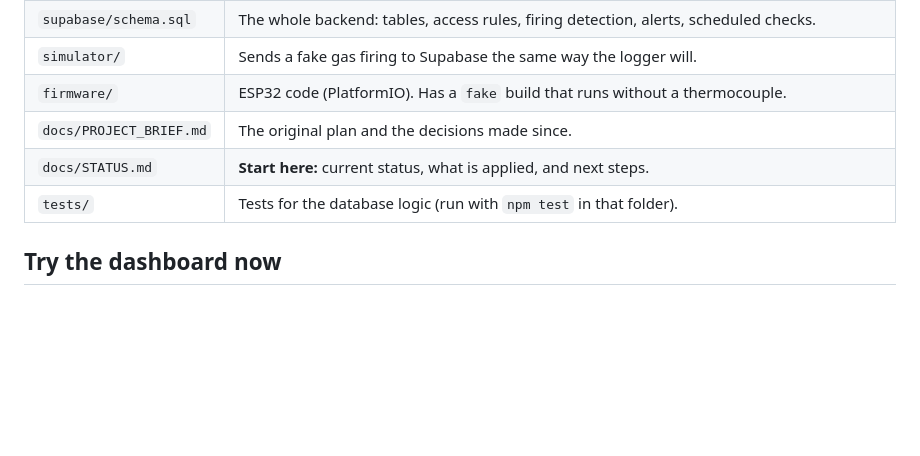
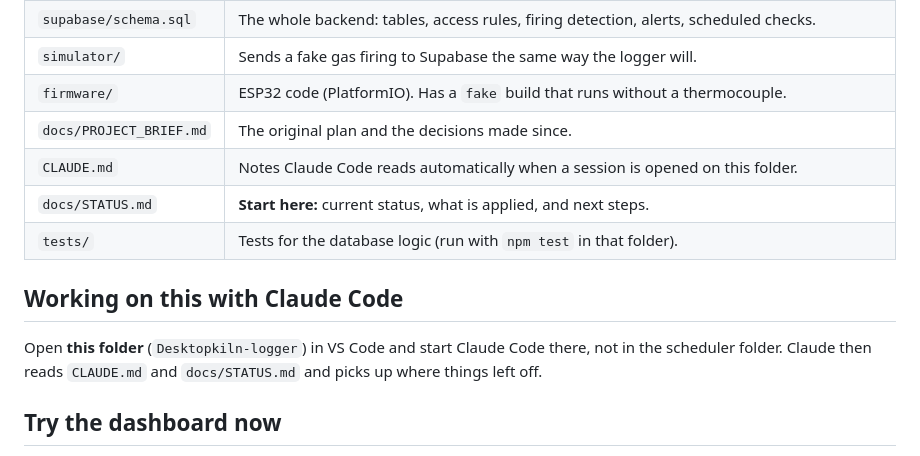
Before and after one commit to colbyparsons-art/kiln-logger, a Markdown page: README.md, the part around the change. Rendered like a GitHub page; blank space fills up the shorter version.

Commit message:
Add CLAUDE.md so sessions opened on this folder have the project context
Co-Authored-By: Claude Opus 5.5 <noreply@anthropic.com>

```diff
--- a/README.md
+++ b/README.md
@@ -22,8 +22,14 @@ ESP32 + MAX31856  ──HTTPS──▶  Supabase (database + alert logic)  ─
 | `simulator/` | Sends a fake gas firing to Supabase the same way the logger will. |
 | `firmware/` | ESP32 code (PlatformIO). Has a `fake` build that runs without a thermocouple. |
 | `docs/PROJECT_BRIEF.md` | The original plan and the decisions made since. |
+| `CLAUDE.md` | Notes Claude Code reads automatically when a session is opened on this folder. |
 | `docs/STATUS.md` | **Start here:** current status, what is applied, and next steps. |
 | `tests/` | Tests for the database logic (run with `npm test` in that folder). |
+
+## Working on this with Claude Code
+
+Open **this folder** (`Desktopkiln-logger`) in VS Code and start Claude Code there, not in the scheduler folder.
+Claude then reads `CLAUDE.md` and `docs/STATUS.md` and picks up where things left off.
 
 ## Try the dashboard now
 
```
Also changed, not shown: CLAUDE.md (added, +38 -0 lines).
